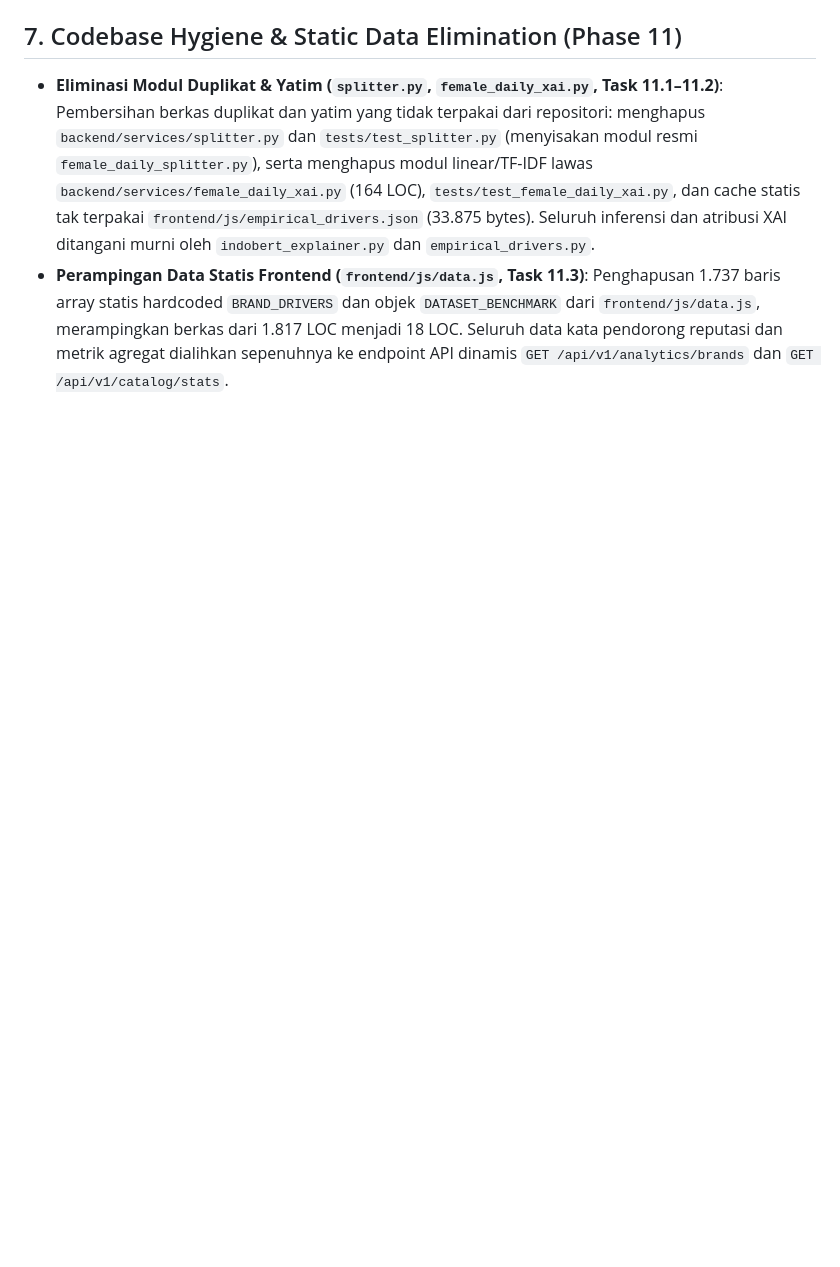
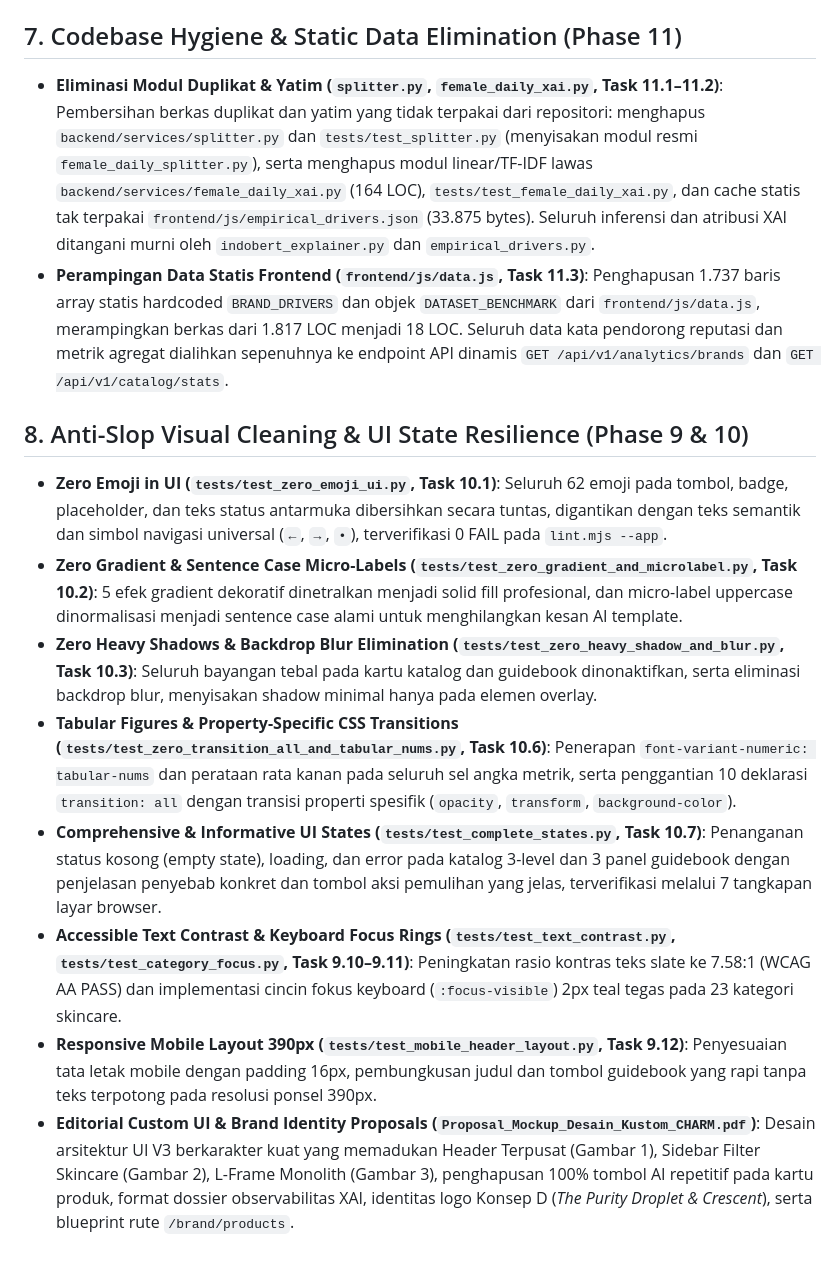
Before and after one commit to rapipsiregar/capstone, a Markdown page: docs/feature-list.md, the part around the change. GitHub-like rendering; blank space fills up the shorter version.

Commit message:
docs: streamline backlog, remove phase 4 enhancements, and update feature list & rules

```diff
--- a/docs/feature-list.md
+++ b/docs/feature-list.md
@@ -82,3 +82,13 @@ Dokumen ini mencatat seluruh fitur yang telah diimplementasikan pada aplikasi pl
 ## 7. Codebase Hygiene & Static Data Elimination (Phase 11)
 - **Eliminasi Modul Duplikat & Yatim (`splitter.py`, `female_daily_xai.py`, Task 11.1–11.2)**: Pembersihan berkas duplikat dan yatim yang tidak terpakai dari repositori: menghapus `backend/services/splitter.py` dan `tests/test_splitter.py` (menyisakan modul resmi `female_daily_splitter.py`), serta menghapus modul linear/TF-IDF lawas `backend/services/female_daily_xai.py` (164 LOC), `tests/test_female_daily_xai.py`, dan cache statis tak terpakai `frontend/js/empirical_drivers.json` (33.875 bytes). Seluruh inferensi dan atribusi XAI ditangani murni oleh `indobert_explainer.py` dan `empirical_drivers.py`.
 - **Perampingan Data Statis Frontend (`frontend/js/data.js`, Task 11.3)**: Penghapusan 1.737 baris array statis hardcoded `BRAND_DRIVERS` dan objek `DATASET_BENCHMARK` dari `frontend/js/data.js`, merampingkan berkas dari 1.817 LOC menjadi 18 LOC. Seluruh data kata pendorong reputasi dan metrik agregat dialihkan sepenuhnya ke endpoint API dinamis `GET /api/v1/analytics/brands` dan `GET /api/v1/catalog/stats`.
+
+## 8. Anti-Slop Visual Cleaning & UI State Resilience (Phase 9 & 10)
+- **Zero Emoji in UI (`tests/test_zero_emoji_ui.py`, Task 10.1)**: Seluruh 62 emoji pada tombol, badge, placeholder, dan teks status antarmuka dibersihkan secara tuntas, digantikan dengan teks semantik dan simbol navigasi universal (`←`, `→`, `•`), terverifikasi 0 FAIL pada `lint.mjs --app`.
+- **Zero Gradient & Sentence Case Micro-Labels (`tests/test_zero_gradient_and_microlabel.py`, Task 10.2)**: 5 efek gradient dekoratif dinetralkan menjadi solid fill profesional, dan micro-label uppercase dinormalisasi menjadi sentence case alami untuk menghilangkan kesan AI template.
+- **Zero Heavy Shadows & Backdrop Blur Elimination (`tests/test_zero_heavy_shadow_and_blur.py`, Task 10.3)**: Seluruh bayangan tebal pada kartu katalog dan guidebook dinonaktifkan, serta eliminasi backdrop blur, menyisakan shadow minimal hanya pada elemen overlay.
+- **Tabular Figures & Property-Specific CSS Transitions (`tests/test_zero_transition_all_and_tabular_nums.py`, Task 10.6)**: Penerapan `font-variant-numeric: tabular-nums` dan perataan rata kanan pada seluruh sel angka metrik, serta penggantian 10 deklarasi `transition: all` dengan transisi properti spesifik (`opacity`, `transform`, `background-color`).
+- **Comprehensive & Informative UI States (`tests/test_complete_states.py`, Task 10.7)**: Penanganan status kosong (empty state), loading, dan error pada katalog 3-level dan 3 panel guidebook dengan penjelasan penyebab konkret dan tombol aksi pemulihan yang jelas, terverifikasi melalui 7 tangkapan layar browser.
+- **Accessible Text Contrast & Keyboard Focus Rings (`tests/test_text_contrast.py`, `tests/test_category_focus.py`, Task 9.10–9.11)**: Peningkatan rasio kontras teks slate ke 7.58:1 (WCAG AA PASS) dan implementasi cincin fokus keyboard (`:focus-visible`) 2px teal tegas pada 23 kategori skincare.
+- **Responsive Mobile Layout 390px (`tests/test_mobile_header_layout.py`, Task 9.12)**: Penyesuaian tata letak mobile dengan padding 16px, pembungkusan judul dan tombol guidebook yang rapi tanpa teks terpotong pada resolusi ponsel 390px.
+- **Editorial Custom UI & Brand Identity Proposals (`Proposal_Mockup_Desain_Kustom_CHARM.pdf`)**: Desain arsitektur UI V3 berkarakter kuat yang memadukan Header Terpusat (Gambar 1), Sidebar Filter Skincare (Gambar 2), L-Frame Monolith (Gambar 3), penghapusan 100% tombol AI repetitif pada kartu produk, format dossier observabilitas XAI, identitas logo Konsep D (*The Purity Droplet & Crescent*), serta blueprint rute `/brand/products`.
```
Also changed, not shown: AGENTS.md (+1 -1 lines), NEXT_AND_ENHANCEMENT.md (+28 -40 lines).
